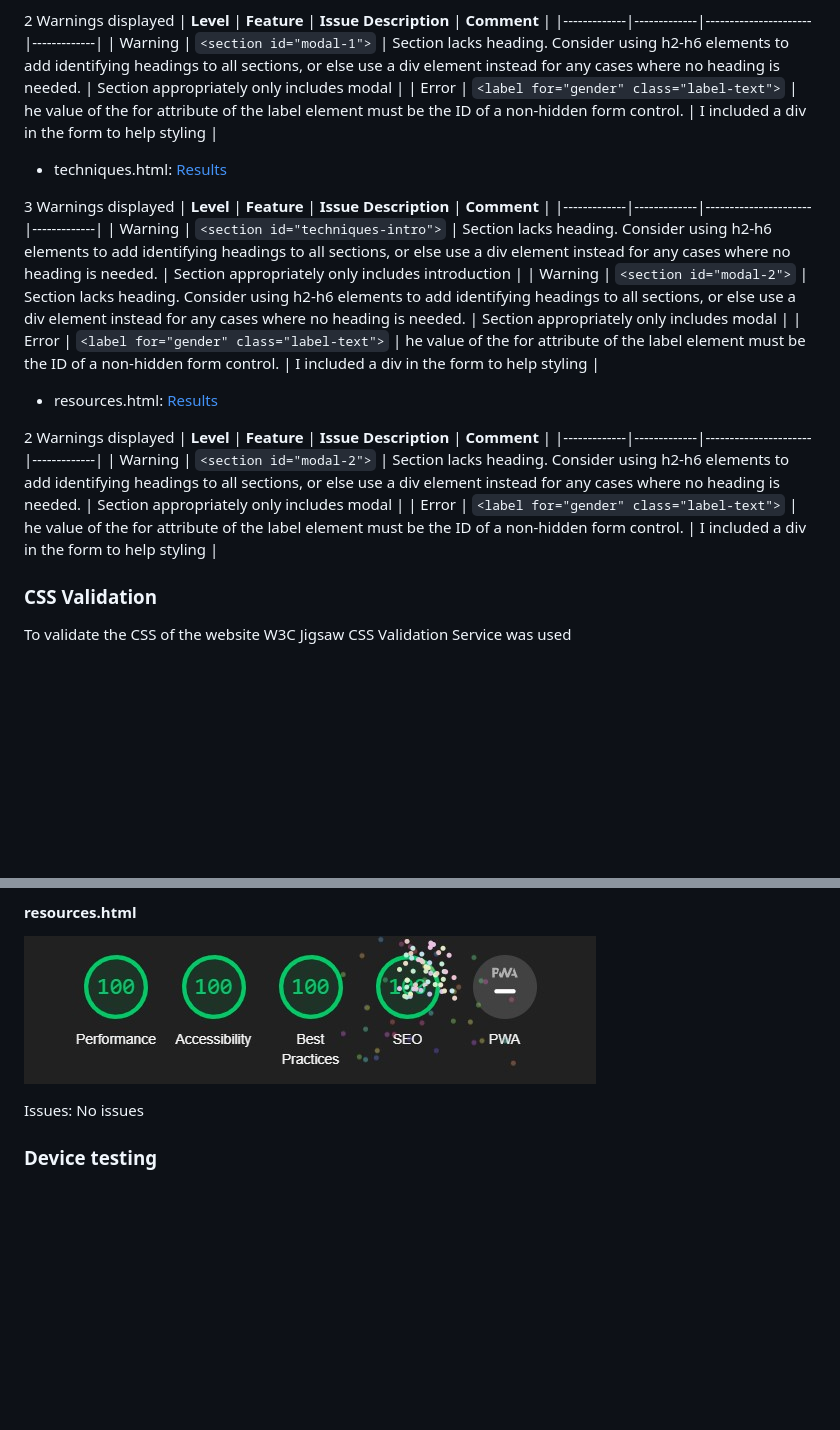
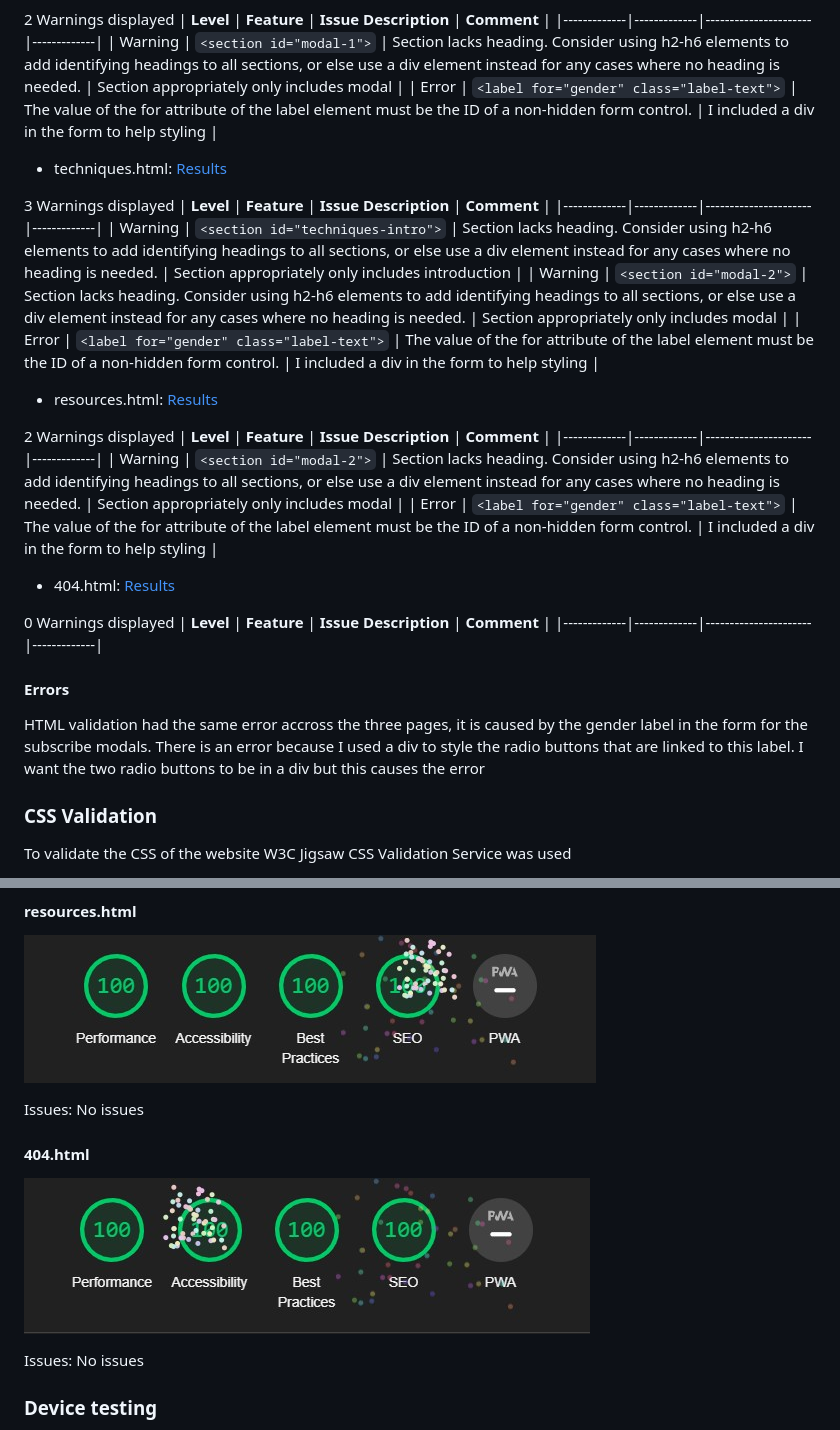
Before and after one commit to dmccaffrey01/CI_PP1_SPIRITUAL_JOURNEY, a Markdown page: README.md, 2 parts joined by grey strips. Rendered like a GitHub page; pictures changed too: docs/404-lighthouse.jpg (added); blank space fills up the shorter version.

Commit message:
Update README: add 404 accessibility and testing

```diff
--- a/README.md
+++ b/README.md
@@ -383,7 +383,7 @@ To validate the HTML of the website, W3C Markup Validation service was used
 | **Level** | **Feature** | **Issue Description** | **Comment** |
 |-------------|-------------|----------------------|-------------|
 | Warning | `<section id="modal-1">` | Section lacks heading. Consider using h2-h6 elements to add identifying headings to all sections, or else use a div element instead for any cases where no heading is needed. | Section appropriately only includes modal |
-| Error | `<label for="gender" class="label-text">` | he value of the for attribute of the label element must be the ID of a non-hidden form control. | I included a div in the form to help styling |
+| Error | `<label for="gender" class="label-text">` | The value of the for attribute of the label element must be the ID of a non-hidden form control. | I included a div in the form to help styling |
 
 - techniques.html: [Results](https://validator.w3.org/nu/?doc=https%3A%2F%2Fdmccaffrey01.github.io%2FCI_PP1_SPIRITUAL_JOURNEY%2Ftechniques.html)
 
@@ -392,7 +392,7 @@ To validate the HTML of the website, W3C Markup Validation service was used
 |-------------|-------------|----------------------|-------------|
 | Warning | `<section id="techniques-intro">` | Section lacks heading. Consider using h2-h6 elements to add identifying headings to all sections, or else use a div element instead for any cases where no heading is needed. | Section appropriately only includes introduction |
 | Warning | `<section id="modal-2">` | Section lacks heading. Consider using h2-h6 elements to add identifying headings to all sections, or else use a div element instead for any cases where no heading is needed. | Section appropriately only includes modal |
-| Error | `<label for="gender" class="label-text">` | he value of the for attribute of the label element must be the ID of a non-hidden form control. | I included a div in the form to help styling |
+| Error | `<label for="gender" class="label-text">` | The value of the for attribute of the label element must be the ID of a non-hidden form control. | I included a div in the form to help styling |
 
 - resources.html: [Results](https://validator.w3.org/nu/?doc=https%3A%2F%2Fdmccaffrey01.github.io%2FCI_PP1_SPIRITUAL_JOURNEY%2Fresources.html)
 
@@ -400,7 +400,17 @@ To validate the HTML of the website, W3C Markup Validation service was used
 | **Level** | **Feature** | **Issue Description** | **Comment** |
 |-------------|-------------|----------------------|-------------|
 | Warning | `<section id="modal-2">` | Section lacks heading. Consider using h2-h6 elements to add identifying headings to all sections, or else use a div element instead for any cases where no heading is needed. | Section appropriately only includes modal |
-| Error | `<label for="gender" class="label-text">` | he value of the for attribute of the label element must be the ID of a non-hidden form control. | I included a div in the form to help styling |
+| Error | `<label for="gender" class="label-text">` | The value of the for attribute of the label element must be the ID of a non-hidden form control. | I included a div in the form to help styling |
+
+- 404.html: [Results](https://validator.w3.org/nu/?doc=https%3A%2F%2Fdmccaffrey01.github.io%2FCI_PP1_SPIRITUAL_JOURNEY%2F404.html)
+
+0 Warnings displayed
+| **Level** | **Feature** | **Issue Description** | **Comment** |
+|-------------|-------------|----------------------|-------------|
+
+#### Errors
+
+HTML validation had the same error accross the three pages, it is caused by the gender label in the form for the subscribe modals. There is an error because I used a div to style the radio buttons that are linked to this label. I want the two radio buttons to be in a div but this causes the error
 
 ### CSS Validation
 
@@ -463,6 +474,13 @@ No issues
 #### resources.html
 
 ![Lighthouse summary image for resources page](docs/resources-lighthouse-performance.jpg)
+
+Issues:
+No issues
+
+#### 404.html
+
+![Lighthouse summary image for 404 page](docs/404-lighthouse.jpg)
 
 Issues:
 No issues
```
Also changed, not shown: other parts of README.md (+1 -0 lines).
